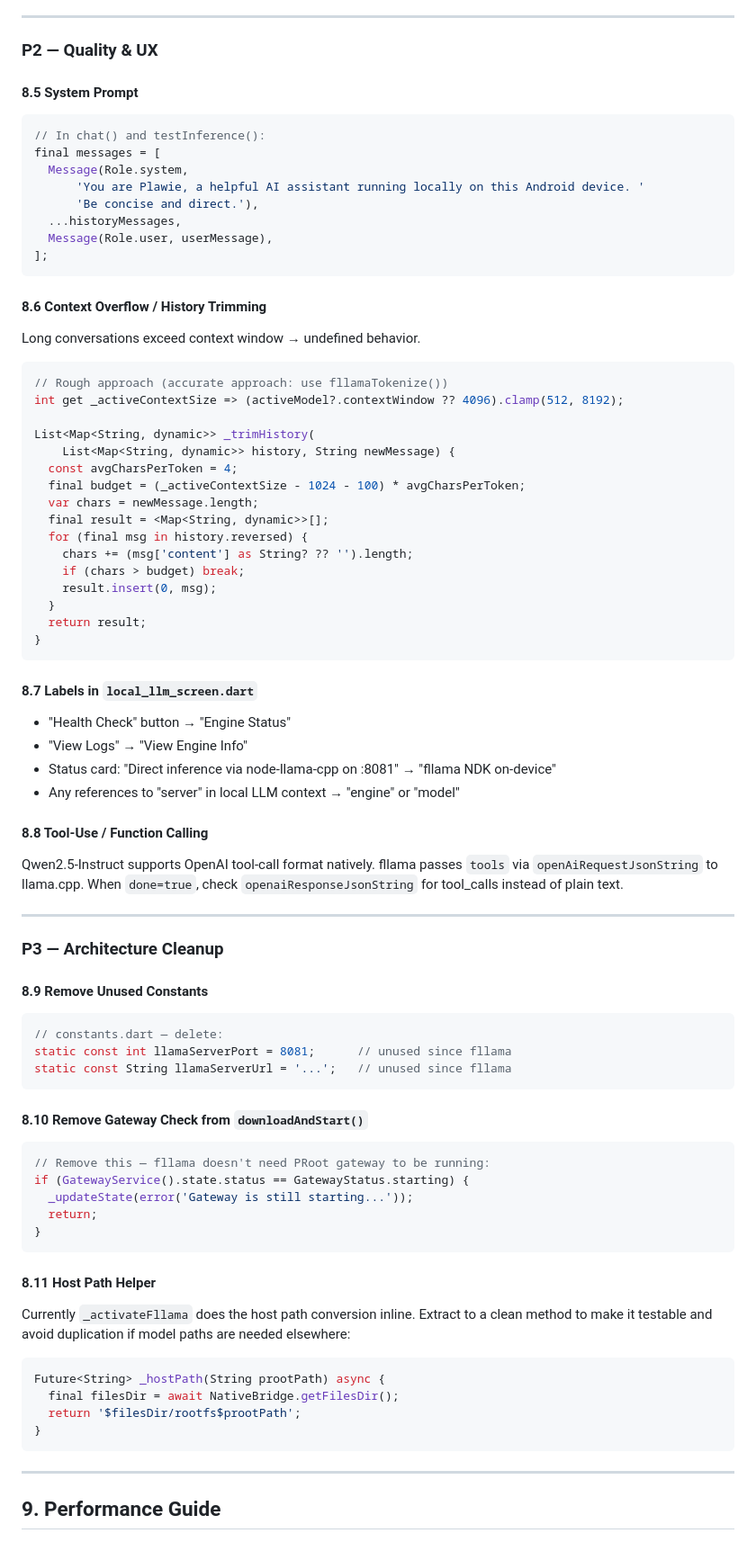
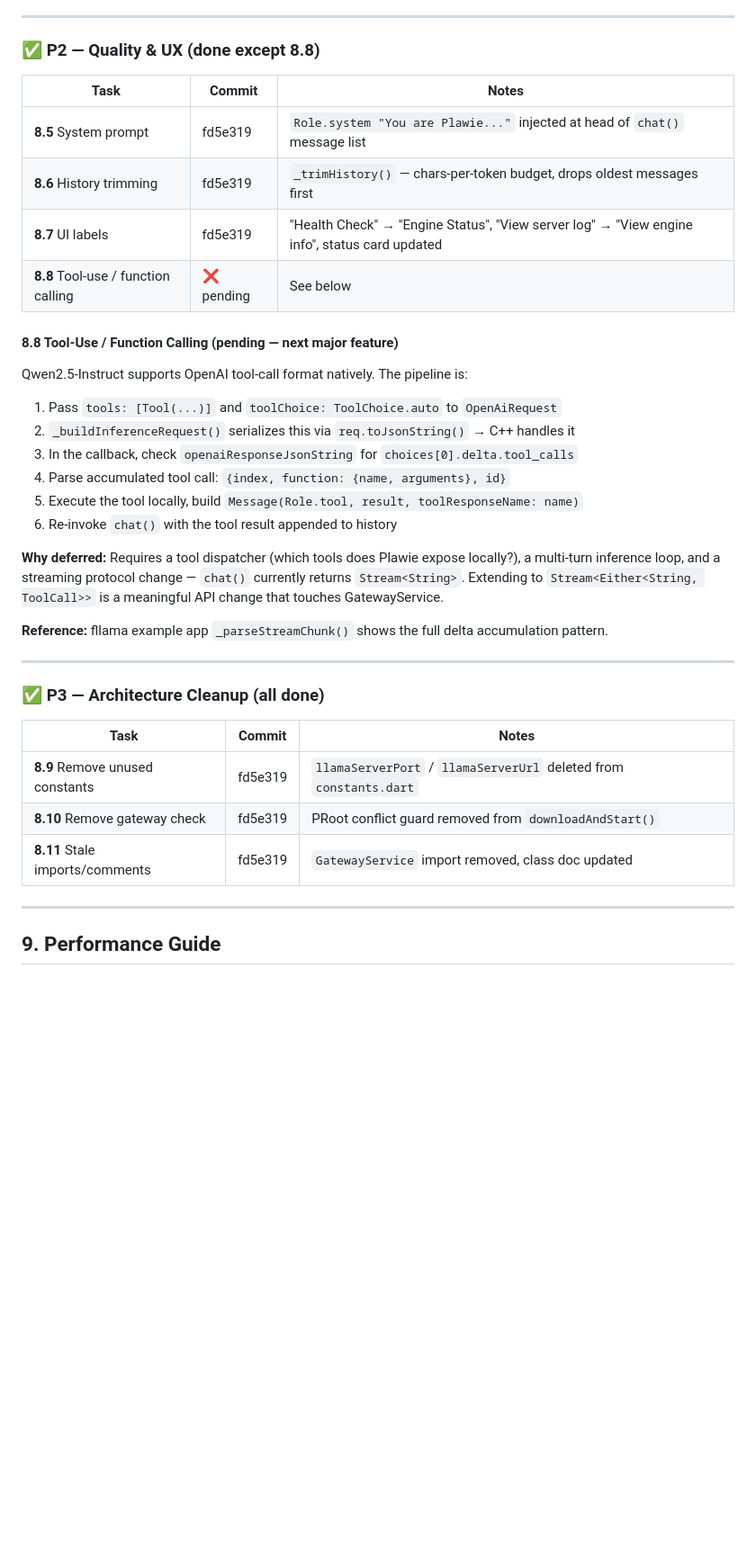
Before and after one commit to vmbbz/plawie, a Markdown page: ARCHITECTURE_LOCAL_LLM.md, the part around one of its changes. Shown at 90% size. Rendered like a GitHub page; blank space fills up the shorter version.

````diff
--- a/ARCHITECTURE_LOCAL_LLM.md
+++ b/ARCHITECTURE_LOCAL_LLM.md
@@ -759,89 +711,39 @@ Options:
 
 ---
 
-### P2 — Quality & UX
+### ✅ P2 — Quality & UX (done except 8.8)
 
-#### 8.5 System Prompt
+| Task | Commit | Notes |
+|------|--------|-------|
+| **8.5** System prompt | fd5e319 | `Role.system "You are Plawie..."` injected at head of `chat()` message list |
+| **8.6** History trimming | fd5e319 | `_trimHistory()` — chars-per-token budget, drops oldest messages first |
+| **8.7** UI labels | fd5e319 | "Health Check" → "Engine Status", "View server log" → "View engine info", status card updated |
+| **8.8** Tool-use / function calling | ❌ pending | See below |
 
-```dart
-// In chat() and testInference():
-final messages = [
-  Message(Role.system,
-      'You are Plawie, a helpful AI assistant running locally on this Android device. '
-      'Be concise and direct.'),
-  ...historyMessages,
-  Message(Role.user, userMessage),
-];
-```
+#### 8.8 Tool-Use / Function Calling (pending — next major feature)
 
-#### 8.6 Context Overflow / History Trimming
+Qwen2.5-Instruct supports OpenAI tool-call format natively. The pipeline is:
 
-Long conversations exceed context window → undefined behavior.
+1. Pass `tools: [Tool(...)]` and `toolChoice: ToolChoice.auto` to `OpenAiRequest`
+2. `_buildInferenceRequest()` serializes this via `req.toJsonString()` → C++ handles it
+3. In the callback, check `openaiResponseJsonString` for `choices[0].delta.tool_calls`
+4. Parse accumulated tool call: `{index, function: {name, arguments}, id}`
+5. Execute the tool locally, build `Message(Role.tool, result, toolResponseName: name)`
+6. Re-invoke `chat()` with the tool result appended to history
 
-```dart
-// Rough approach (accurate approach: use fllamaTokenize())
-int get _activeContextSize => (activeModel?.contextWindow ?? 4096).clamp(512, 8192);
+**Why deferred:** Requires a tool dispatcher (which tools does Plawie expose locally?), a multi-turn inference loop, and a streaming protocol change — `chat()` currently returns `Stream<String>`. Extending to `Stream<Either<String, ToolCall>>` is a meaningful API change that touches GatewayService.
 
-List<Map<String, dynamic>> _trimHistory(
-    List<Map<String, dynamic>> history, String newMessage) {
-  const avgCharsPerToken = 4;
-  final budget = (_activeContextSize - 1024 - 100) * avgCharsPerToken;
-  var chars = newMessage.length;
-  final result = <Map<String, dynamic>>[];
-  for (final msg in history.reversed) {
-    chars += (msg['content'] as String? ?? '').length;
-    if (chars > budget) break;
-    result.insert(0, msg);
-  }
-  return result;
-}
-```
-
-#### 8.7 Labels in `local_llm_screen.dart`
-
-- "Health Check" button → "Engine Status"
-- "View Logs" → "View Engine Info"
-- Status card: "Direct inference via node-llama-cpp on :8081" → "fllama NDK on-device"
-- Any references to "server" in local LLM context → "engine" or "model"
-
-#### 8.8 Tool-Use / Function Calling
-
-Qwen2.5-Instruct supports OpenAI tool-call format natively. fllama passes `tools` via
-`openAiRequestJsonString` to llama.cpp. When `done=true`, check `openaiResponseJsonString`
-for tool_calls instead of plain text.
+**Reference:** fllama example app `_parseStreamChunk()` shows the full delta accumulation pattern.
 
 ---
 
-### P3 — Architecture Cleanup
+### ✅ P3 — Architecture Cleanup (all done)
 
-#### 8.9 Remove Unused Constants
-
-```dart
-// constants.dart — delete:
-static const int llamaServerPort = 8081;      // unused since fllama
-static const String llamaServerUrl = '...';   // unused since fllama
-```
-
-#### 8.10 Remove Gateway Check from `downloadAndStart()`
-
-```dart
-// Remove this — fllama doesn't need PRoot gateway to be running:
-if (GatewayService().state.status == GatewayStatus.starting) {
-  _updateState(error('Gateway is still starting...'));
-  return;
-}
-```
-
-#### 8.11 Host Path Helper
-
-Currently `_activateFllama` does the host path conversion inline. Extract to a clean method
-to make it testable and avoid duplication if model paths are needed elsewhere:
-```dart
-Future<String> _hostPath(String prootPath) async {
-  final filesDir = await NativeBridge.getFilesDir();
-  return '$filesDir/rootfs$prootPath';
-}
-```
+| Task | Commit | Notes |
+|------|--------|-------|
+| **8.9** Remove unused constants | fd5e319 | `llamaServerPort` / `llamaServerUrl` deleted from `constants.dart` |
+| **8.10** Remove gateway check | fd5e319 | PRoot conflict guard removed from `downloadAndStart()` |
+| **8.11** Stale imports/comments | fd5e319 | `GatewayService` import removed, class doc updated |
 
 ---
 
````
Also changed, not shown: other parts of ARCHITECTURE_LOCAL_LLM.md (+14 -62 lines).
